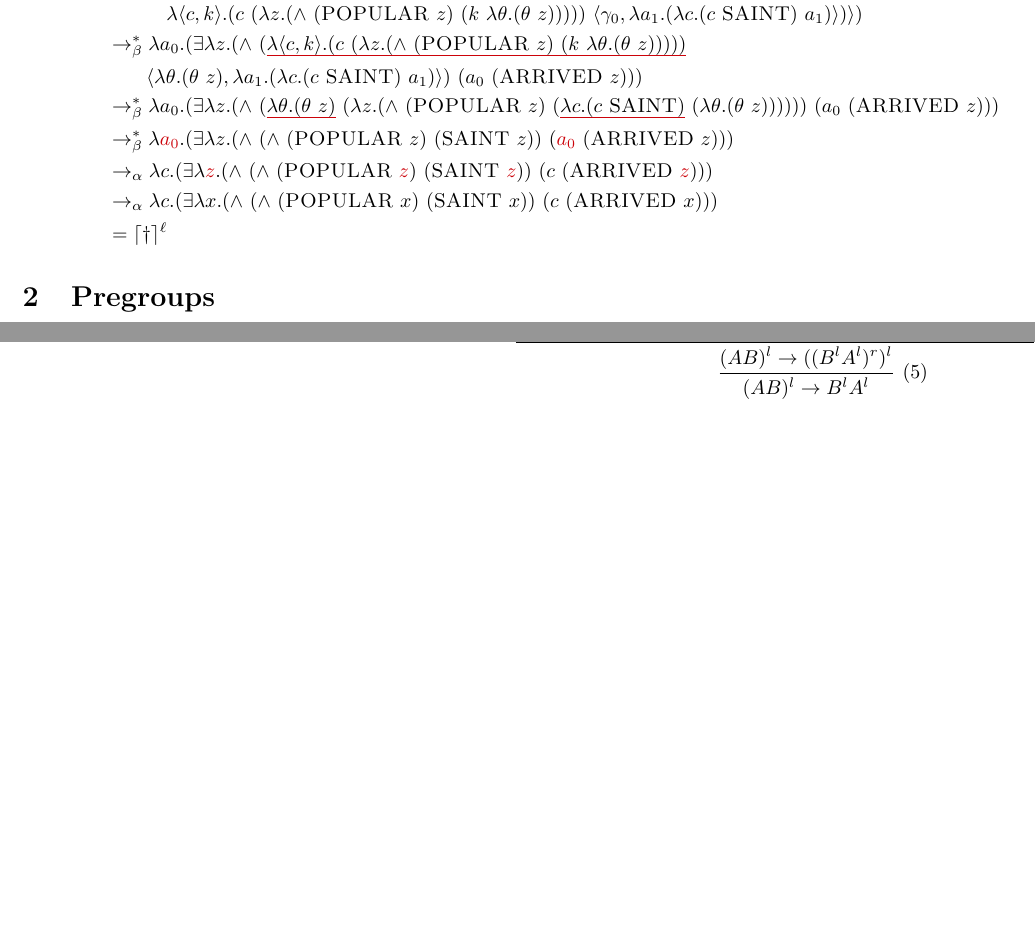
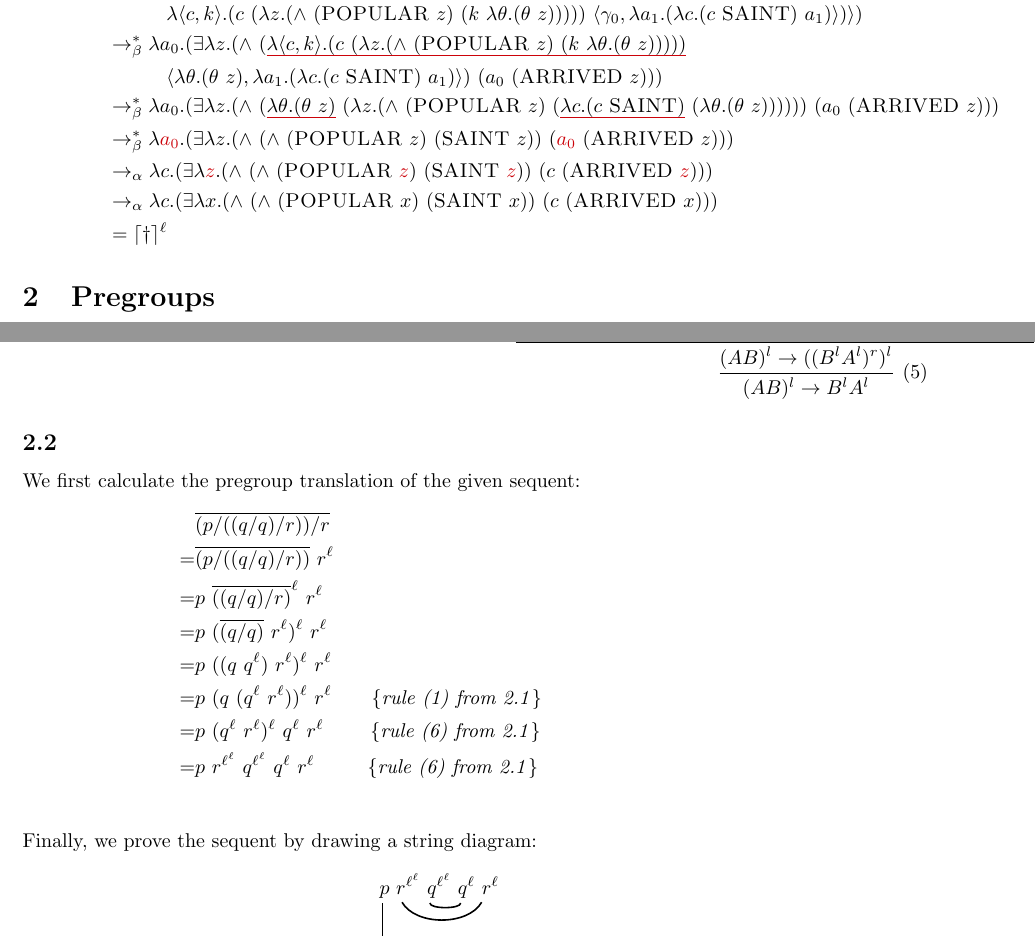
Before and after one commit to omelkonian/LoLa, a LaTeX problem sheet (Assignment 3/ass3.tex): two parts of pages 2 and 3 of 3, joined at a grey line, cut so that both start at the same text, the shorter picture padded with empty space. Compiled offline with pdfLaTeX.

Commit message:
Assignment 3: 2.2

```diff
--- a/Assignment 3/ass3.tex
+++ b/Assignment 3/ass3.tex
@@ -7,23 +7,20 @@
 \definecolor{MyGreen}{rgb}{0.0, 0.5, 0.0}
 \colorlet{green}{MyGreen}
 \colorlet{red}{MyRed}
-\usepackage{tikz-qtree}
 
 \usepackage{stmaryrd}
 \usepackage{proof}
-
-\newcommand{\LG}{\textbf{LG}}
 
 \newcommand{\bs}{\backslash}
 \newcommand{\Ra}{\rightarrow}
 \newcommand{\La}{\leftarrow}
 
 \newcommand{\W}[1]{\textsf{#1}}
-
 \newcommand{\tsc}{\textsc}
 \newcommand{\ceil}[1]{\lceil #1 \rceil}
 \newcommand{\w}[1]{\ceil{\mathbf{#1}}}
 \newcommand{\wl}[1]{\w{#1}^\ell}
+
 \newcommand{\la}{\lambda}
 \newcommand{\pair}[2]{\langle #1, #2 \rangle}
 \newcommand{\lap}[2]{\la \pair{#1}{#2}}
@@ -35,6 +32,15 @@
   \rlap{\usebox\MBox}\color{#1}\rule[-1\dp\MBox]{\wd\MBox}{0.5pt}}}
 \newcommand\red[1]{\Cline{red}{#1}}
 \newcommand\green[1]{\Cline{green}{#1}}
+
+\newcommand{\note}[1]{\quad\quad\{\text{\textit{#1}}\}}
+\usepackage{tikz}
+\usetikzlibrary{calc,shapes,arrows,positioning}
+
+\newcommand{\tikzmark}[1]{\tikz[overlay,remember picture] \node (#1) {};}
+\tikzset{
+	string/.style = {-,thick,shorten >=3pt,shorten <=3pt,transform canvas={yshift=-.5mm,xshift=.5mm}}
+}
 
 \title{\textbf{Logic and Language: Exercise (Week 5)}}
 \author{Orestis Melkonian [6176208], Konstantinos Kogkalidis [6230067]}
@@ -116,7 +122,7 @@ We can now corroborate the $\alpha$-equivalence of the two $\cdot^\ell$ translat
 )
 \\
 &\tobetas \la a_0.(\exists\la z.(\conj{
-	\red{\lap{c}{k}.(c \ (\la z.(\conj{\tsc{POPULAR} \ z}{k \ \la\theta.(\theta \ z)})))}\\&\quad\quad \pair
+	\red{\lap{c}{k}.(c \ (\la z.(\conj{\tsc{POPULAR} \ z}{k \ \la\theta.(\theta \ z)})))}\\&\quad\quad\quad \pair
 		{\la\theta.(\theta \ z)}
 		{\la a_1.(\la c.(c \ \tsc{SAINT}) \ a_1)}
 	}
@@ -245,4 +251,27 @@ We can now corroborate the $\alpha$-equivalence of the two $\cdot^\ell$ translat
 }
 \]
 \end{enumerate}
+
+\subsection{}
+We first calculate the pregroup translation of the given sequent:
+\begin{align*}
+& \overline{(p/((q/q)/r))/r} \\
+=& \overline{(p/((q/q)/r))} \ r^\ell \\
+=& p \ \overline{((q/q)/r)}^\ell \ r^\ell \\
+=& p \ (\overline{(q/q)} \ r^\ell)^\ell \ r^\ell \\
+=& p \ ((q \ q^\ell) \ r^\ell)^\ell \ r^\ell \\
+=& p \ (q \ (q^\ell \ r^\ell))^\ell \ r^\ell \note{rule (1) from 2.1}& \\
+=& p \ (q^\ell \ r^\ell)^\ell \ q^\ell \ r^\ell \ \note{rule (6) from 2.1} \\
+=& p \ r^{\ell^\ell} \ q^{\ell^\ell} \ q^\ell \ r^\ell \ \ \note{rule (6) from 2.1} \\
+\end{align*}
+Finally, we prove the sequent by drawing a string diagram:
+\begin{equation*}
+ \tikzmark{p}p \ \tikzmark{r}r^{\ell^\ell} \ \tikzmark{q}q^{\ell^\ell} \ \tikzmark{q'}q^\ell \ \tikzmark{r'}r^\ell
+ \begin{tikzpicture}[overlay,remember picture]
+    \draw[string] (q.center) to [bend right=90] (q'.center);
+    \draw[string] (r.center) to [bend right=60] (r'.center);
+	\draw[string] (p.center) to +(0, -.8cm);
+  \end{tikzpicture}
+\end{equation*}
+
 \end{document}
```
Also changed, not shown: Assignment 3/ass3.pdf.
